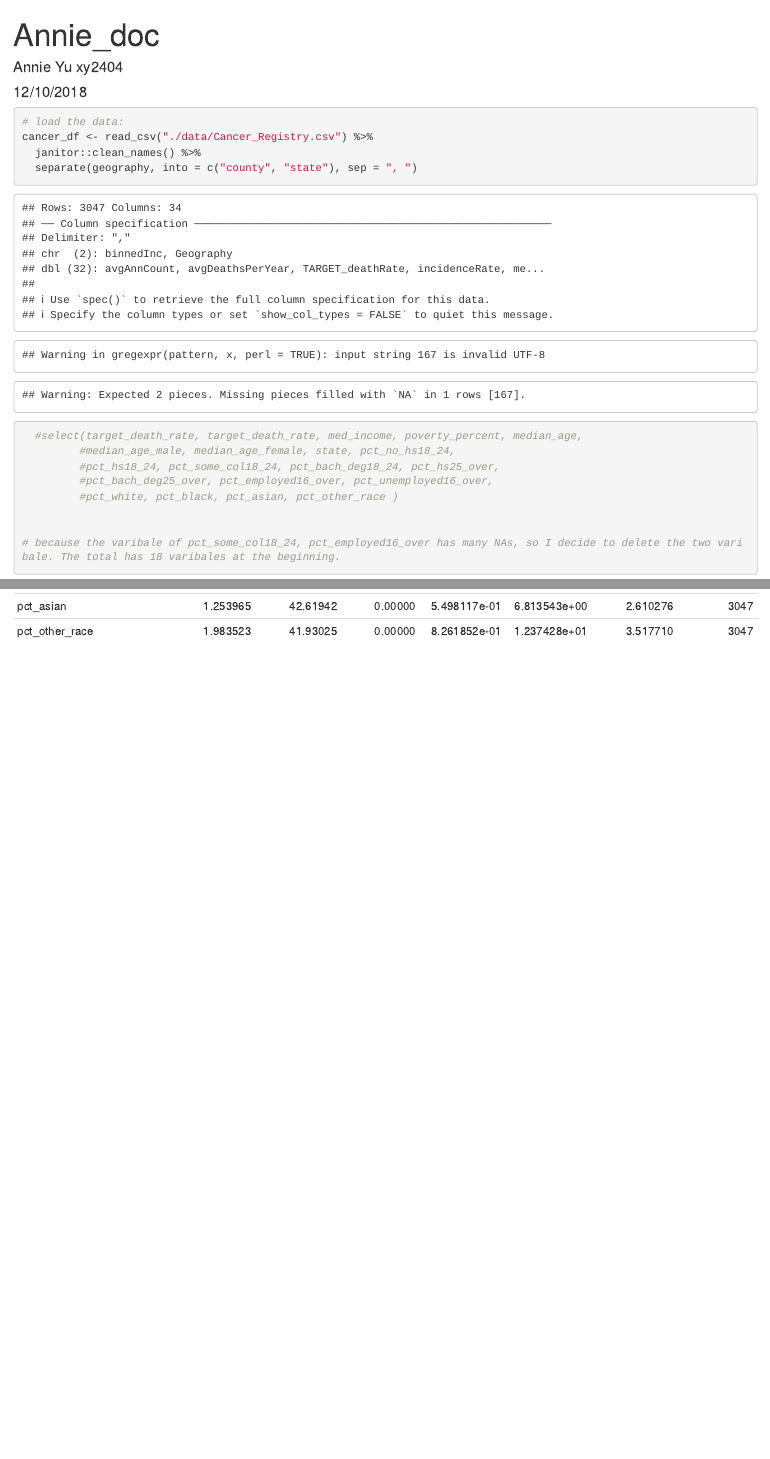
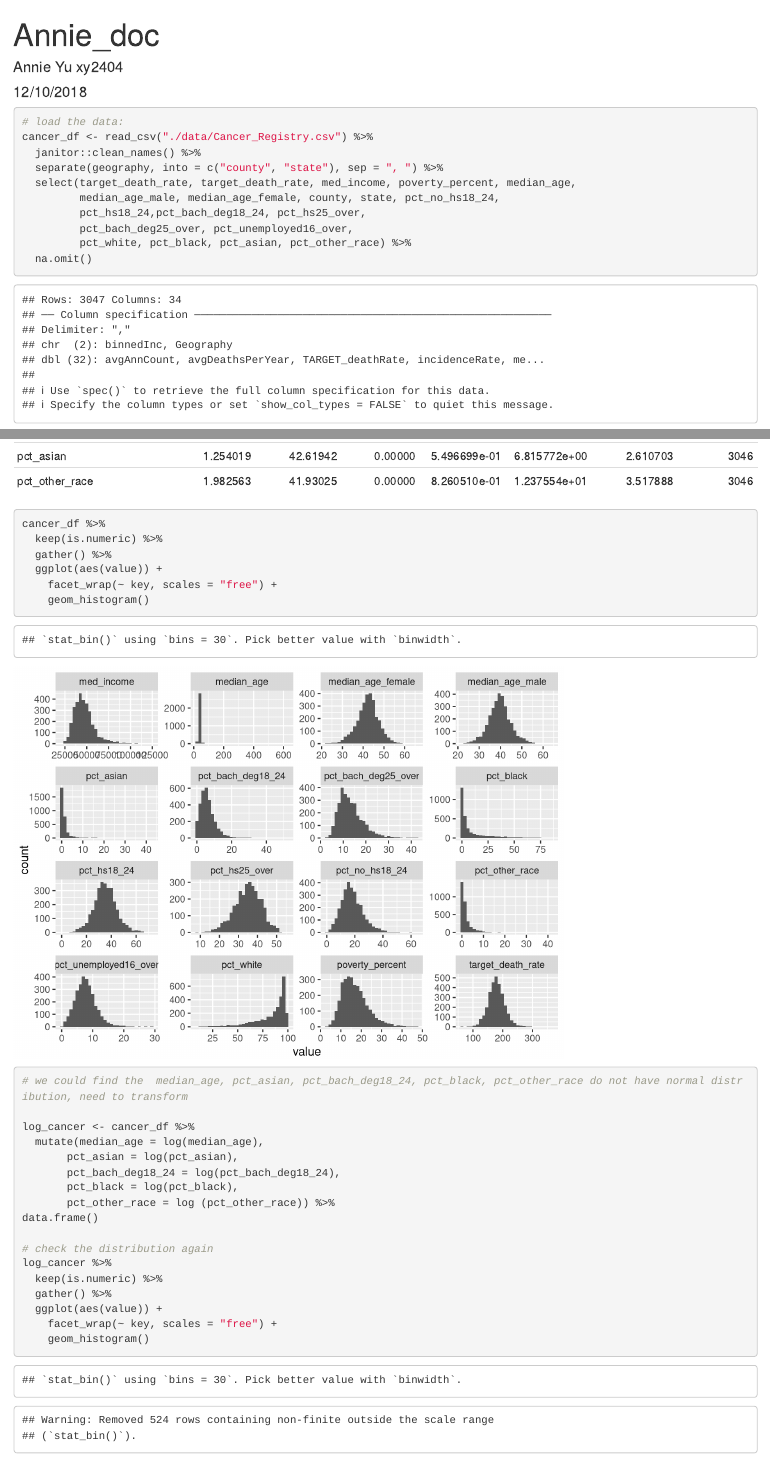
Before and after one commit to zixuanzhang/BM_Final_Project, an R Markdown document (Annie.Rmd): the page in a window 1100 px wide, from its top, and a second part further down, joined at a grey line. Rendered offline with R 4.5, knitr and Pandoc, with nearby package versions; column names are cleaned by a stand-in for the janitor package.

Commit message:
upload the distribution

````diff
--- a/Annie.Rmd
+++ b/Annie.Rmd
@@ -17,12 +16,13 @@ library(MASS)
 # load the data:
 cancer_df <- read_csv("./data/Cancer_Registry.csv") %>%
   janitor::clean_names() %>%
-  separate(geography, into = c("county", "state"), sep = ", ")
-  #select(target_death_rate, target_death_rate, med_income, poverty_percent, median_age,
-         #median_age_male, median_age_female, state, pct_no_hs18_24,
-         #pct_hs18_24, pct_some_col18_24, pct_bach_deg18_24, pct_hs25_over,
-         #pct_bach_deg25_over, pct_employed16_over, pct_unemployed16_over,
-         #pct_white, pct_black, pct_asian, pct_other_race )
+  separate(geography, into = c("county", "state"), sep = ", ") %>%
+  select(target_death_rate, target_death_rate, med_income, poverty_percent, median_age,
+         median_age_male, median_age_female, county, state, pct_no_hs18_24,
+         pct_hs18_24,pct_bach_deg18_24, pct_hs25_over,
+         pct_bach_deg25_over, pct_unemployed16_over,
+         pct_white, pct_black, pct_asian, pct_other_race) %>%
+  na.omit()
 
 
 # because the varibale of pct_some_col18_24, pct_employed16_over has many NAs, so I decide to delete the two varibale. The total has 18 varibales at the beginning.
@@ -87,5 +87,31 @@ knitr::kable(state_wholedes)
 
 
 ```{r}
+cancer_df %>%
+  keep(is.numeric) %>%
+  gather() %>%
+  ggplot(aes(value)) +
+    facet_wrap(~ key, scales = "free") +
+    geom_histogram()
 
+# we could find the  median_age, pct_asian, pct_bach_deg18_24, pct_black, pct_other_race do not have normal distribution, need to transform
+
+log_cancer <- cancer_df %>%
+  mutate(median_age = log(median_age),
+       pct_asian = log(pct_asian),
+       pct_bach_deg18_24 = log(pct_bach_deg18_24),
+       pct_black = log(pct_black),
+       pct_other_race = log (pct_other_race)) %>%
+data.frame()
+
+# check the distribution again
+log_cancer %>%
+  keep(is.numeric) %>%
+  gather() %>%
+  ggplot(aes(value)) +
+    facet_wrap(~ key, scales = "free") +
+    geom_histogram()
 ```
+
+```{r}
+```
````
Also changed, not shown: Annie.html, Annie.Rmd (1 more changed lines).
